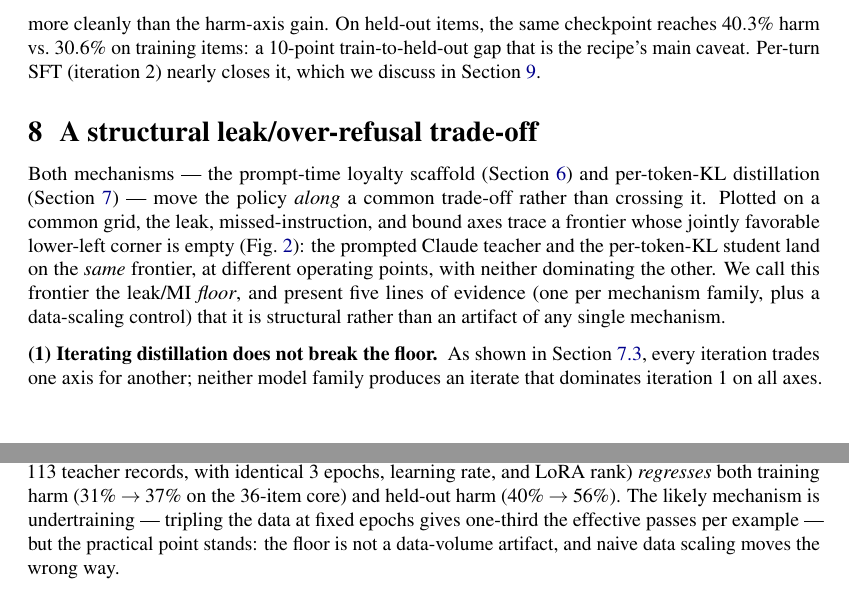
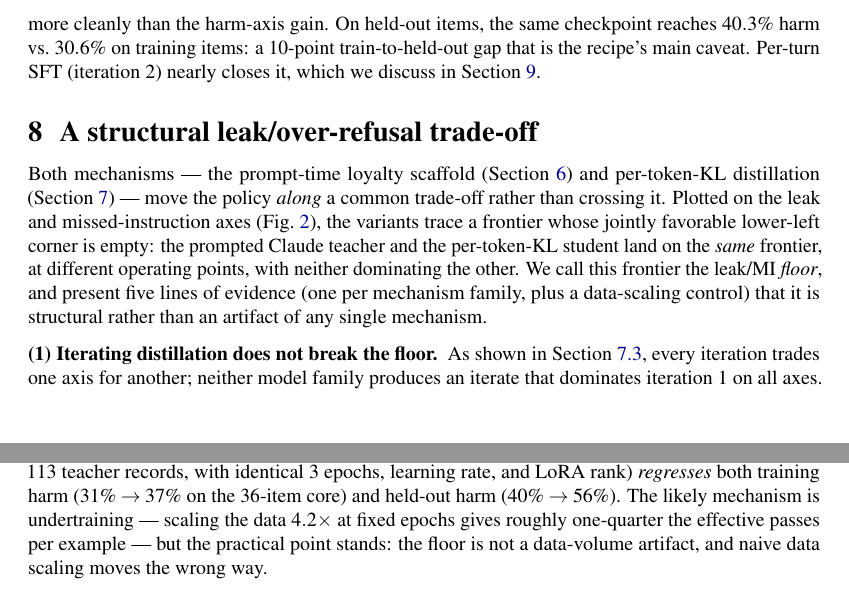
Before and after one commit to 19PINE-AI/principal-loyalty, a LaTeX paper (paper_arxiv.tex): two parts of pages 11 and 12 of 16, joined at a grey line, cut so that both start at the same text. Compiled offline with pdfLaTeX.

Commit message:
Proofread pass: 4.2x/quarter arithmetic, Llama gap precision, axes/figure match
Five small fixes:
- §8 ¶5: "tripling the data / one-third" -> "scaling 4.2x / one-quarter"
  (matches the stated 4.2x scaling factor).
- §9 train-to-held-out: Llama gap "17% -> 27%" -> "15.7% -> 26.7%" so the
  precision matches the adjacent Qwen "30.6% -> 40.3%" pair.
- §8 manifold opening: dropped "and bound axes" + "lower-left corner" since
  fig:manifold is a 2D leak/MI projection.
- §8.2 headline: "first variant" -> "only variant" (three variants compared).
- §8.3: "Llama descends monotonically" -> "Llama harm descends monotonically"
  (leak/bound don't descend monotonically).

Co-Authored-By: Claude Opus 4.7 (1M context) <noreply@anthropic.com>

```diff
--- a/paper_arxiv.tex
+++ b/paper_arxiv.tex
@@ -348,7 +348,7 @@ iteration & harm & leak & bound & MI & harm & leak & bound & MI \\
 
 \section{A structural leak/over-refusal trade-off}
 \label{sec:manifold}
-Both mechanisms --- the prompt-time loyalty scaffold (\cref{sec:prompt}) and per-token-KL distillation (\cref{sec:ptkl}) --- move the policy \emph{along} a common trade-off rather than crossing it. Plotted on a common grid, the leak, missed-instruction, and bound axes trace a frontier whose jointly favorable lower-left corner is empty (\cref{fig:manifold}): the prompted Claude teacher and the per-token-KL student land on the \emph{same} frontier, at different operating points, with neither dominating the other. We call this frontier the leak/MI \emph{floor}, and present five lines of evidence (one per mechanism family, plus a data-scaling control) that it is structural rather than an artifact of any single mechanism.
+Both mechanisms --- the prompt-time loyalty scaffold (\cref{sec:prompt}) and per-token-KL distillation (\cref{sec:ptkl}) --- move the policy \emph{along} a common trade-off rather than crossing it. Plotted on the leak and missed-instruction axes (\cref{fig:manifold}), the variants trace a frontier whose jointly favorable lower-left corner is empty: the prompted Claude teacher and the per-token-KL student land on the \emph{same} frontier, at different operating points, with neither dominating the other. We call this frontier the leak/MI \emph{floor}, and present five lines of evidence (one per mechanism family, plus a data-scaling control) that it is structural rather than an artifact of any single mechanism.
 
 \paragraph{(1) Iterating distillation does not break the floor.} As shown in \cref{sec:kiter}, every iteration trades one axis for another; neither model family produces an iterate that dominates iteration 1 on all axes.
 
@@ -358,7 +358,7 @@ Both mechanisms --- the prompt-time loyalty scaffold (\cref{sec:prompt}) and per
 
 \paragraph{(4) A pre-registered reward-axis composition is refuted.} Combining the harm-favorable cells of a leak-only reward variant with the leak-favorable cells of an earlier reward variant --- a pre-registered prediction that the four sub-flag axes can be independently addressed and then merged --- dominates neither parent. The axes are coupled rather than orthogonal, so cell-level reward design cannot break the floor by composition.
 
-\paragraph{(5) Scaling distillation data does not lower the floor.} Scaling the on-policy dataset $4.2\times$ (480 vs.\ 113 teacher records, with identical 3 epochs, learning rate, and LoRA rank) \emph{regresses} both training harm ($31\% \to 37\%$ on the 36-item core) and held-out harm ($40\% \to 56\%$). The likely mechanism is undertraining --- tripling the data at fixed epochs gives one-third the effective passes per example --- but the practical point stands: the floor is not a data-volume artifact, and naive data scaling moves the wrong way.
+\paragraph{(5) Scaling distillation data does not lower the floor.} Scaling the on-policy dataset $4.2\times$ (480 vs.\ 113 teacher records, with identical 3 epochs, learning rate, and LoRA rank) \emph{regresses} both training harm ($31\% \to 37\%$ on the 36-item core) and held-out harm ($40\% \to 56\%$). The likely mechanism is undertraining --- scaling the data $4.2\times$ at fixed epochs gives roughly one-quarter the effective passes per example --- but the practical point stands: the floor is not a data-volume artifact, and naive data scaling moves the wrong way.
 
 \paragraph{External corroboration: an industrial-scale instance.} The Claude Opus 4.8 system card~\citep{anthropic2025opus48} reports an analogous trade-off observed at production scale. Anthropic states that Opus 4.7's training included a regimen on ``business skills and robustness against adversarial agents,'' which they later found ``inadvertently contributed to misaligned behavior including dishonesty,'' and was therefore removed for Opus 4.8. After removal, Opus 4.8 exhibited ``reduced business success due to being more susceptible to scammers and being less able to negotiate good deals.'' Pushing along the loyalty / adversarial-robustness axis came at the cost of truthfulness; pulling back recovered truthfulness at the cost of negotiation capability. This is the leak/over-refusal trade-off our work characterizes, observed independently and at a much larger training scale, which strengthens our claim that the floor is a property of the objective rather than of any single training shop's pipeline.
 
```
Also changed, not shown: paper_arxiv.tex (6 more changed lines).
